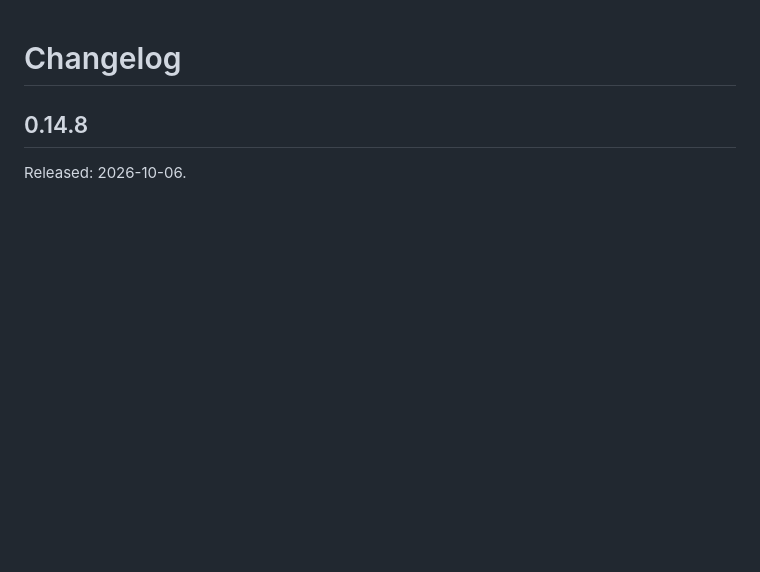
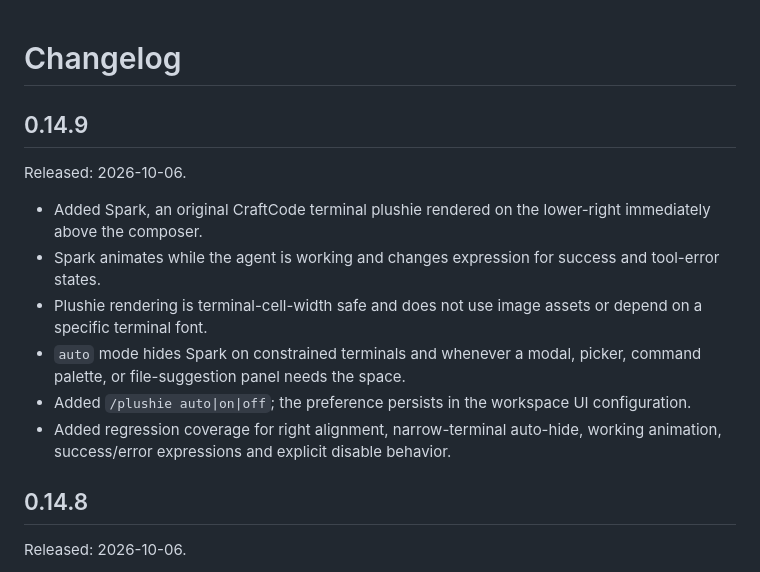
Before and after one commit to AIM-IT4/craftcode-CLI, a Markdown page: CHANGELOG.md, the part around the change. GitHub-like rendering; blank space fills up the shorter version.

Commit message:
docs: add 0.14.9 Spark plushie changelog

```diff
--- a/CHANGELOG.md
+++ b/CHANGELOG.md
@@ -1,4 +1,15 @@
 # Changelog
+
+## 0.14.9
+
+Released: 2026-10-06.
+
+- Added Spark, an original CraftCode terminal plushie rendered on the lower-right immediately above the composer.
+- Spark animates while the agent is working and changes expression for success and tool-error states.
+- Plushie rendering is terminal-cell-width safe and does not use image assets or depend on a specific terminal font.
+- `auto` mode hides Spark on constrained terminals and whenever a modal, picker, command palette, or file-suggestion panel needs the space.
+- Added `/plushie auto|on|off`; the preference persists in the workspace UI configuration.
+- Added regression coverage for right alignment, narrow-terminal auto-hide, working animation, success/error expressions and explicit disable behavior.
 
 ## 0.14.8
 
```
